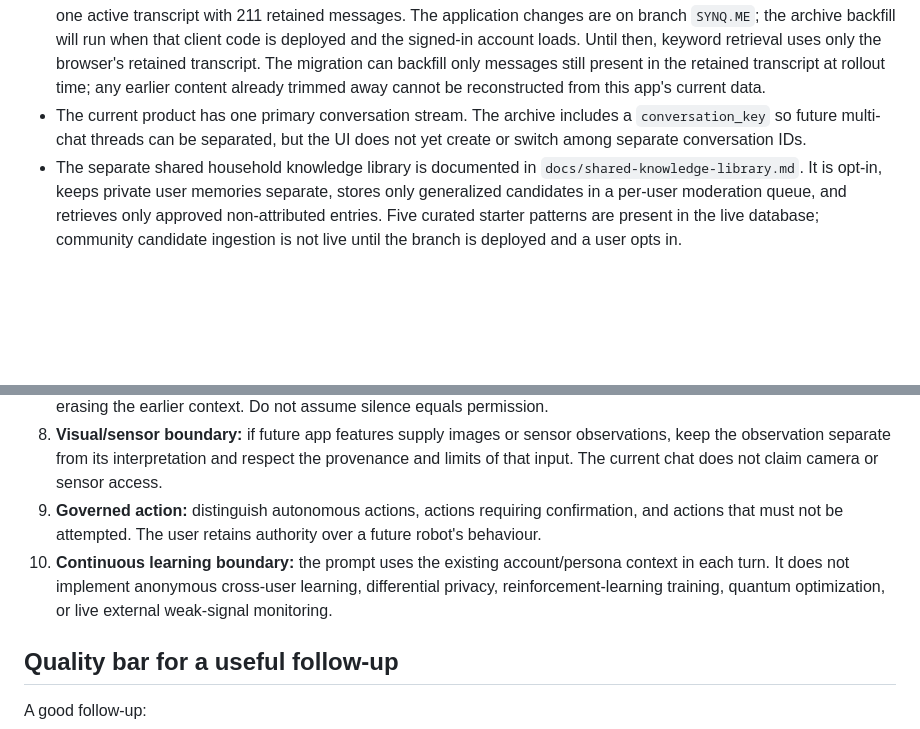
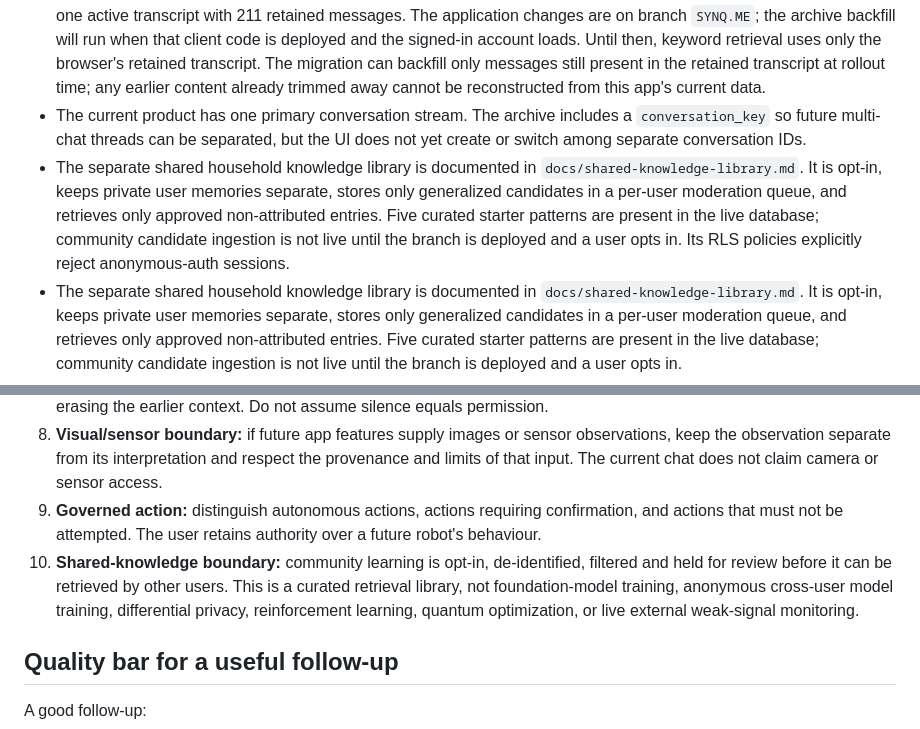
Before and after one commit to simonfrancis3000-source/mss, a Markdown page: docs/home-persona-intelligence.md, 2 parts joined by grey strips. GitHub-like rendering; blank space fills up the shorter version.

Commit message:
Clarify curated shared learning boundary

```diff
--- a/docs/home-persona-intelligence.md
+++ b/docs/home-persona-intelligence.md
@@ -24,6 +24,7 @@ This is a Groq inference and conversation-orchestration improvement. It does **n
 - Retrieval is a deterministic keyword/topic index, not semantic vector search. It is intentionally small and quick, and can fall back to the current browser transcript when the database index is unavailable. It does not claim to understand every paraphrase; the topic aliases can be expanded using real conversation examples.
 - **Live database status (24 October 2026):** the migration has been applied to the active MySecondSelf Supabase project; the new table has RLS enabled and currently contains zero rows. The latest inspected transcript table contains one active transcript with 211 retained messages. The application changes are on branch `SYNQ.ME`; the archive backfill will run when that client code is deployed and the signed-in account loads. Until then, keyword retrieval uses only the browser's retained transcript. The migration can backfill only messages still present in the retained transcript at rollout time; any earlier content already trimmed away cannot be reconstructed from this app's current data.
 - The current product has one primary conversation stream. The archive includes a `conversation_key` so future multi-chat threads can be separated, but the UI does not yet create or switch among separate conversation IDs.
+- The separate shared household knowledge library is documented in `docs/shared-knowledge-library.md`. It is opt-in, keeps private user memories separate, stores only generalized candidates in a per-user moderation queue, and retrieves only approved non-attributed entries. Five curated starter patterns are present in the live database; community candidate ingestion is not live until the branch is deployed and a user opts in. Its RLS policies explicitly reject anonymous-auth sessions.
 - The separate shared household knowledge library is documented in `docs/shared-knowledge-library.md`. It is opt-in, keeps private user memories separate, stores only generalized candidates in a per-user moderation queue, and retrieves only approved non-attributed entries. Five curated starter patterns are present in the live database; community candidate ingestion is not live until the branch is deployed and a user opts in.
 
 ## Reasoning principles translated from the Dropbox Veyra / Inca Labs material
@@ -37,7 +38,7 @@ This is a Groq inference and conversation-orchestration improvement. It does **n
 7. **Versioned context:** when a new answer clarifies or changes a prior preference, treat it as a clarification rather than erasing the earlier context. Do not assume silence equals permission.
 8. **Visual/sensor boundary:** if future app features supply images or sensor observations, keep the observation separate from its interpretation and respect the provenance and limits of that input. The current chat does not claim camera or sensor access.
 9. **Governed action:** distinguish autonomous actions, actions requiring confirmation, and actions that must not be attempted. The user retains authority over a future robot's behaviour.
-10. **Continuous learning boundary:** the prompt uses the existing account/persona context in each turn. It does not implement anonymous cross-user learning, differential privacy, reinforcement-learning training, quantum optimization, or live external weak-signal monitoring.
+10. **Shared-knowledge boundary:** community learning is opt-in, de-identified, filtered and held for review before it can be retrieved by other users. This is a curated retrieval library, not foundation-model training, anonymous cross-user model training, differential privacy, reinforcement learning, quantum optimization, or live external weak-signal monitoring.
 
 ## Quality bar for a useful follow-up
 
```
